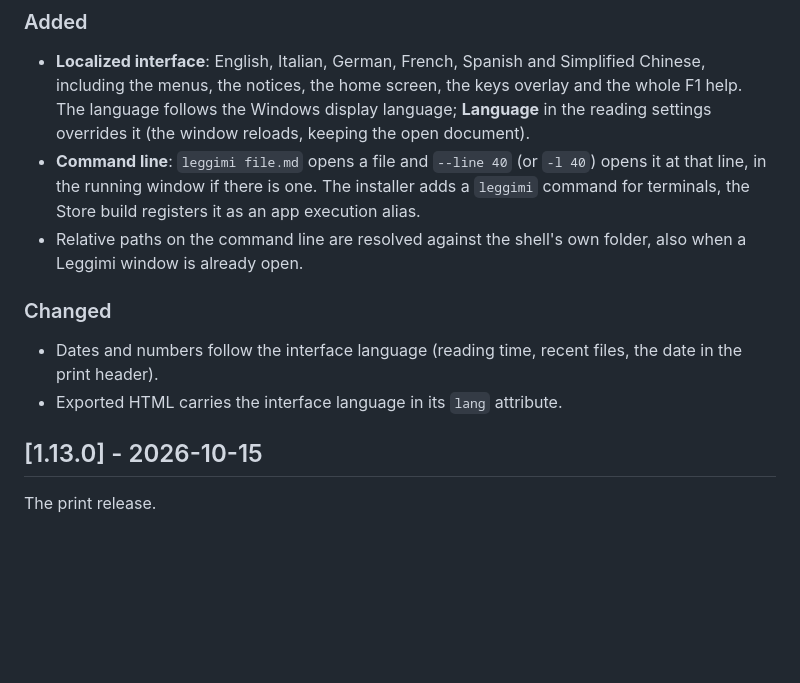
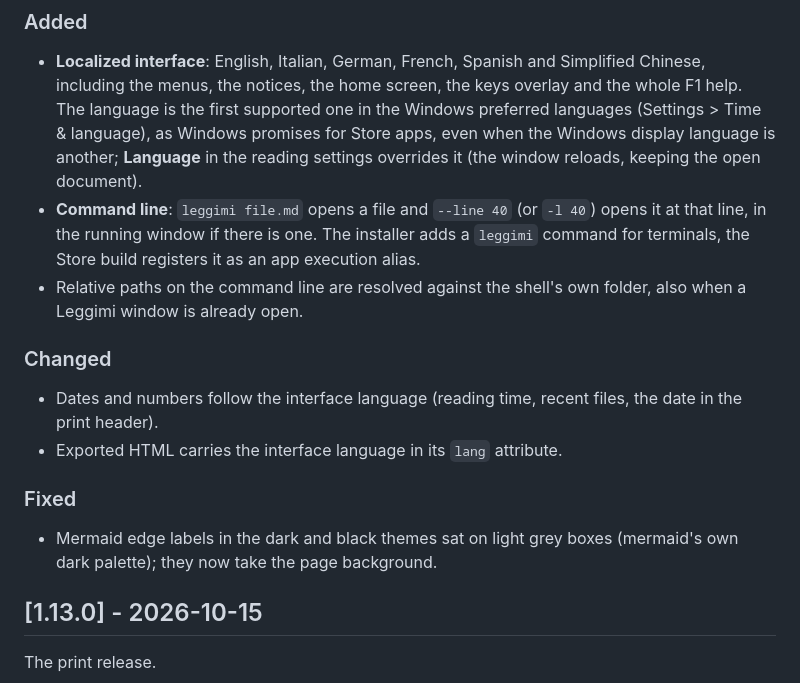
Before and after one commit to enricodestefanis/leggimi, a Markdown page: CHANGELOG.md, the part around the change. Drawn GitHub-style; blank space fills up the shorter version.

```diff
--- a/CHANGELOG.md
+++ b/CHANGELOG.md
@@ -15,8 +15,10 @@ command line.
 ### Added
 - **Localized interface**: English, Italian, German, French, Spanish and Simplified Chinese,
   including the menus, the notices, the home screen, the keys overlay and the whole F1 help.
-  The language follows the Windows display language; **Language** in the reading settings
-  overrides it (the window reloads, keeping the open document).
+  The language is the first supported one in the Windows preferred languages (Settings >
+  Time & language), as Windows promises for Store apps, even when the Windows display
+  language is another; **Language** in the reading settings overrides it (the window
+  reloads, keeping the open document).
 - **Command line**: `leggimi file.md` opens a file and `--line 40` (or `-l 40`) opens it at
   that line, in the running window if there is one. The installer adds a `leggimi` command
   for terminals, the Store build registers it as an app execution alias.
@@ -27,6 +29,10 @@ command line.
 - Dates and numbers follow the interface language (reading time, recent files, the date in
   the print header).
 - Exported HTML carries the interface language in its `lang` attribute.
+
+### Fixed
+- Mermaid edge labels in the dark and black themes sat on light grey boxes (mermaid's own
+  dark palette); they now take the page background.
 
 ## [1.13.0] - 2026-10-15
 
```
Also changed, not shown: README.md (+37 -12 lines), docs/screenshot-editor.png, docs/screenshot-viewer.png, 14 other files.
